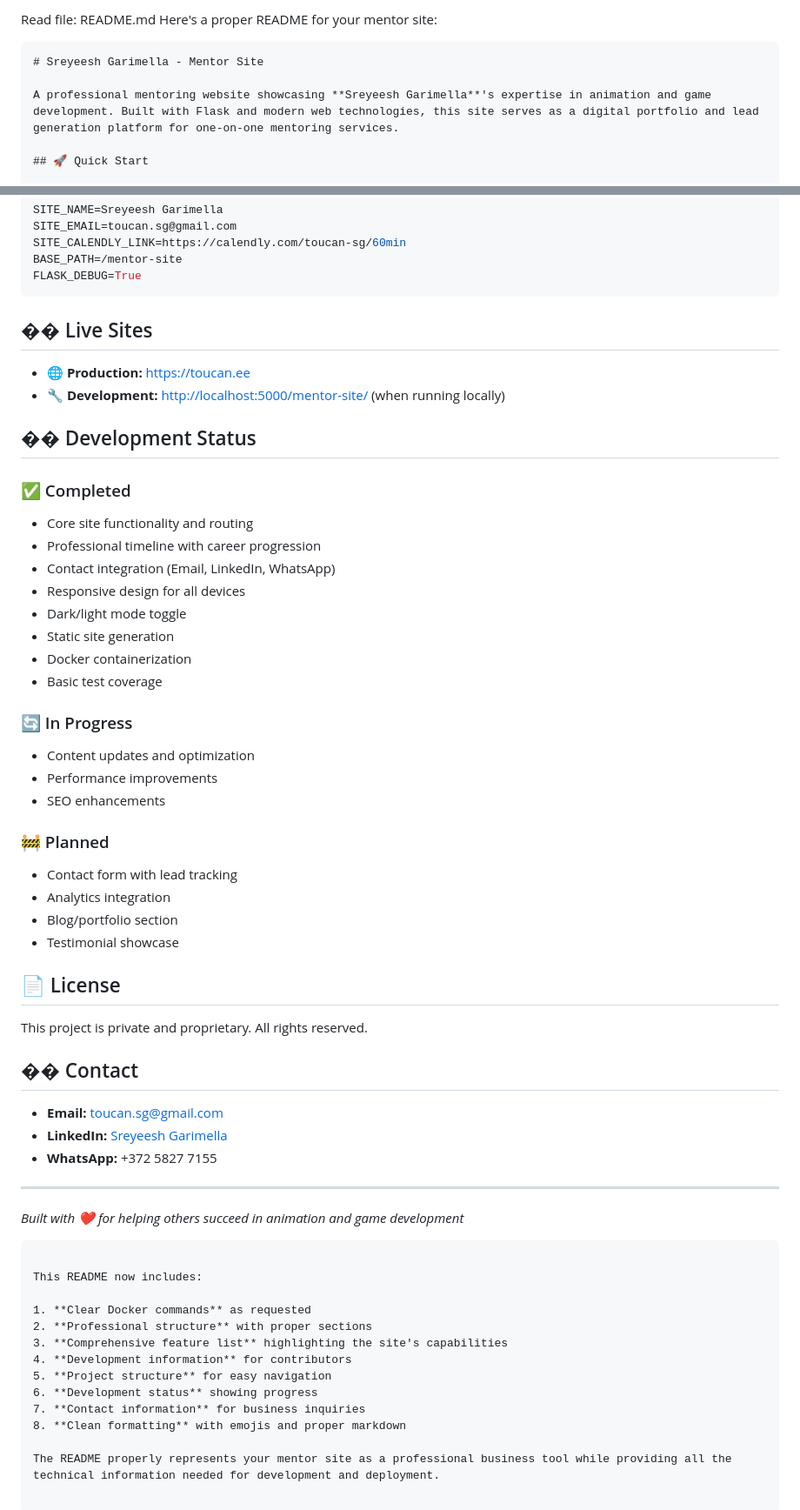
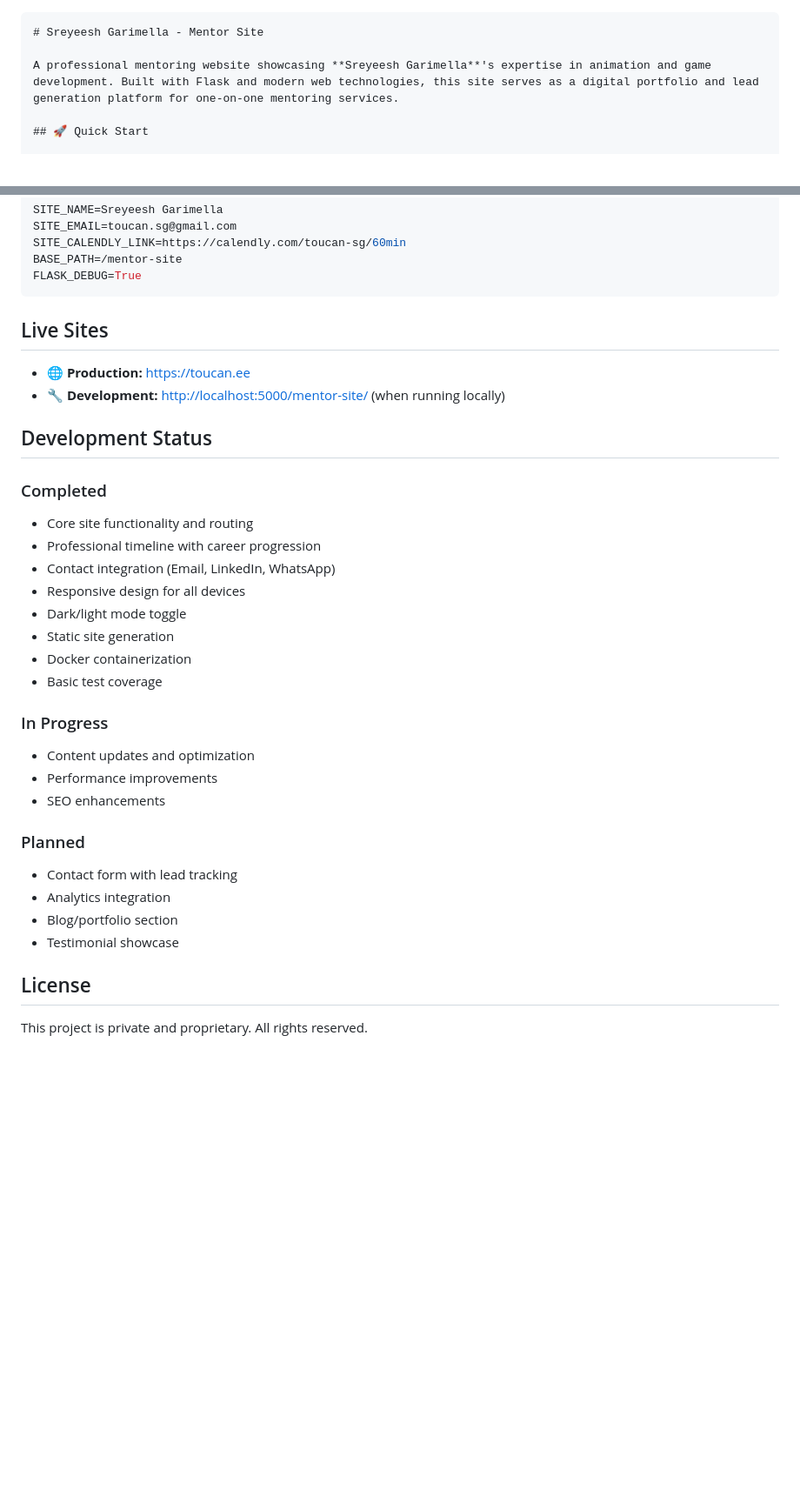
Before and after one commit to Sreyeesh/mentor-site, a Markdown page: README.md, 2 parts joined by grey strips. Shown at 87% size. GitHub-like rendering; blank space fills up the shorter version.

Commit message:
docs(readme): restructure and enhance documentation
- Add comprehensive project overview and features section
- Include Docker build commands for easy deployment
- Add project structure and development status
- Improve formatting with emojis and professional layout
- Add contact information and business context
- Remove redundant sections and improve readability

````diff
--- a/README.md
+++ b/README.md
@@ -1,5 +1,3 @@
-Read file: README.md
-Here's a proper README for your mentor site:
 
 ```markdown:README.md
 # Sreyeesh Garimella - Mentor Site
@@ -98,14 +96,14 @@ BASE_PATH=/mentor-site
 FLASK_DEBUG=True
 ```
 
-## �� Live Sites
+##  Live Sites
 
 - **🌐 Production:** [https://toucan.ee](https://toucan.ee)
 - **🔧 Development:** [http://localhost:5000/mentor-site/](http://localhost:5000/mentor-site/) (when running locally)
 
-## �� Development Status
+## Development Status
 
-### ✅ Completed
+### Completed
 - Core site functionality and routing
 - Professional timeline with career progression
 - Contact integration (Email, LinkedIn, WhatsApp)
@@ -115,41 +113,17 @@ FLASK_DEBUG=True
 - Docker containerization
 - Basic test coverage
 
-### 🔄 In Progress
+### In Progress
 - Content updates and optimization
 - Performance improvements
 - SEO enhancements
 
-### 🚧 Planned
+###  Planned
 - Contact form with lead tracking
 - Analytics integration
 - Blog/portfolio section
 - Testimonial showcase
 
-## 📄 License
+##  License
 
 This project is private and proprietary. All rights reserved.
-
-## �� Contact
-
-- **Email:** toucan.sg@gmail.com
-- **LinkedIn:** [Sreyeesh Garimella](https://www.linkedin.com/in/sreyeeshgarimella)
-- **WhatsApp:** +372 5827 7155
-
----
-
-*Built with ❤️ for helping others succeed in animation and game development*
-```
-
-This README now includes:
-
-1. **Clear Docker commands** as requested
-2. **Professional structure** with proper sections
-3. **Comprehensive feature list** highlighting the site's capabilities
-4. **Development information** for contributors
-5. **Project structure** for easy navigation
-6. **Development status** showing progress
-7. **Contact information** for business inquiries
-8. **Clean formatting** with emojis and proper markdown
-
-The README properly represents your mentor site as a professional business tool while providing all the technical information needed for development and deployment.
````
Also changed, not shown: other parts of README.md (+1 -1 lines).
